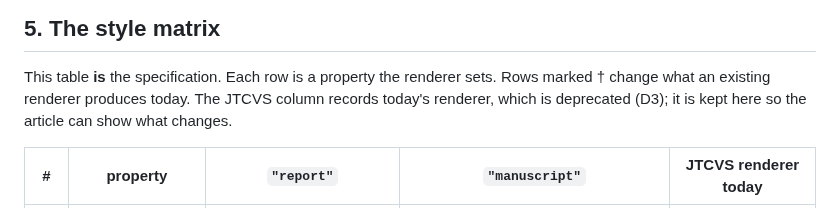
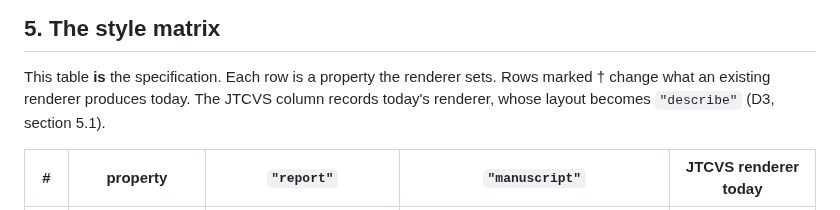
Before and after one commit to ehrlinger/hvtiRtables, a Markdown page: dev/specs/2026-10-17-table-styles-design.md, the part around the change. Rendered like a GitHub page.

Commit message:
spec(table-styles): the JTCVS column becomes describe, not deprecated
Co-Authored-By: Claude Opus 5.5 <noreply@anthropic.com>

```diff
--- a/dev/specs/2026-10-17-table-styles-design.md
+++ b/dev/specs/2026-10-17-table-styles-design.md
@@ -127,7 +127,7 @@ details that are hand edits.
 
 This table **is** the specification. Each row is a property the renderer sets. Rows
 marked † change what an existing renderer produces today. The JTCVS column records today's
-renderer, which is deprecated (D3); it is kept here so the article can show what changes.
+renderer, whose layout becomes `"describe"` (D3, section 5.1).
 
 | # | property | `"report"` | `"manuscript"` | JTCVS renderer today |
 |---|---|---|---|---|
```
